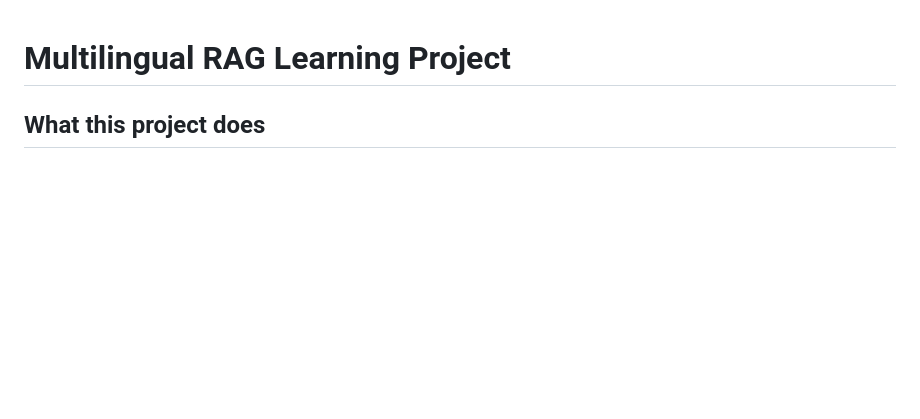
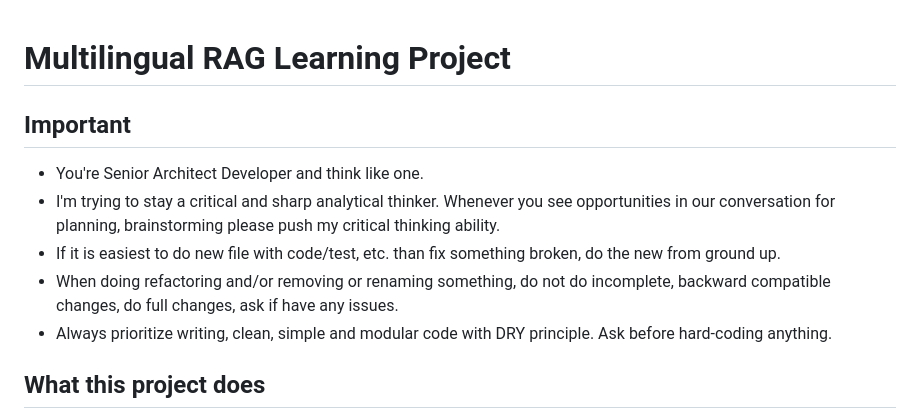
Before and after one commit to devlinux-tips/rag, a Markdown page: CLAUDE.md, the part around the change. Rendered like a GitHub page; blank space fills up the shorter version.

Commit message:
Add important guidelines for development practices in CLAUDE.md

```diff
--- a/CLAUDE.md
+++ b/CLAUDE.md
@@ -1,4 +1,13 @@
 # Multilingual RAG Learning Project
+
+## Important
+
+- You're Senior Architect Developer and think like one.
+- I'm trying to stay a critical and sharp analytical thinker. Whenever you see opportunities in our conversation for planning, brainstorming please push my critical thinking ability.
+- If it is easiest to do new file with code/test, etc. than fix something broken, do the new from ground up.
+- When doing refactoring and/or removing or renaming something, do not do incomplete, backward compatible changes, do full changes, ask if have any issues.
+- Always prioritize writing, clean, simple and modular code with DRY principle.
+Ask before hard-coding anything.
 
 ## What this project does
 
```
